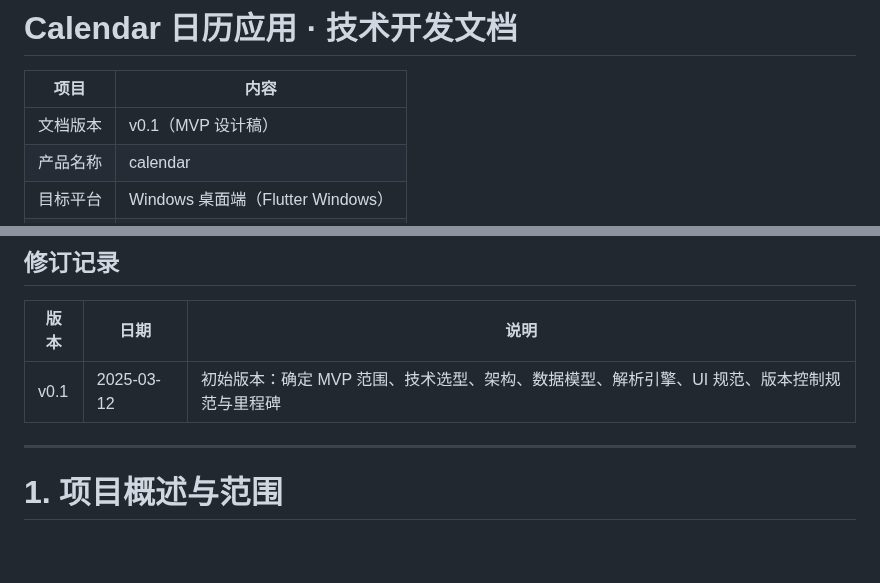
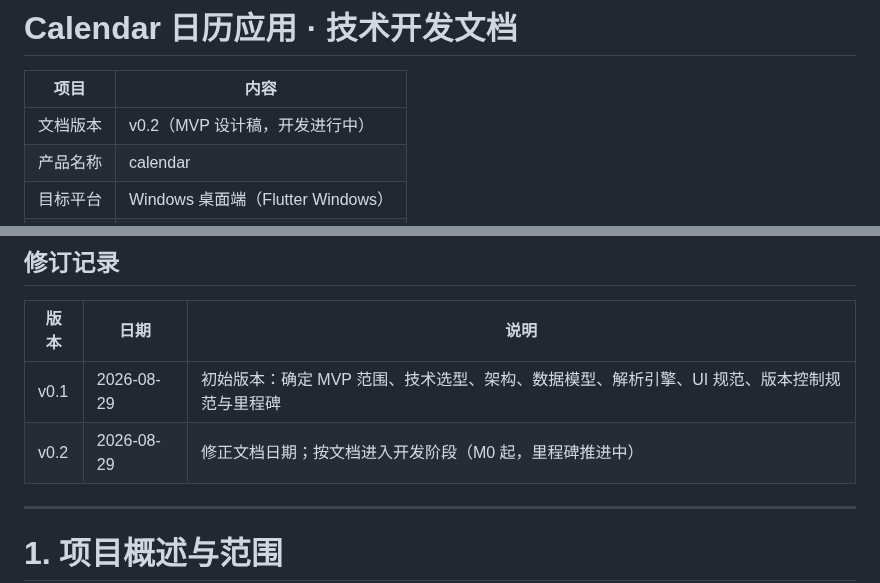
Before and after one commit to liubaiqing/Daypick, a Markdown page: 技术开发文档.md, 2 parts joined by grey strips. Rendered like a GitHub page; blank space fills up the shorter version.

Commit message:
docs: 修正文档日期至 2026-08-29，进入开发阶段

```diff
--- a/技术开发文档.md
+++ b/技术开发文档.md
@@ -2,7 +2,7 @@
 
 | 项目 | 内容 |
 |---|---|
-| 文档版本 | v0.1（MVP 设计稿） |
+| 文档版本 | v0.2（MVP 设计稿，开发进行中） |
 | 产品名称 | calendar |
 | 目标平台 | Windows 桌面端（Flutter Windows） |
 | 文档状态 | 已评审，可直接据此实现 |
@@ -12,7 +12,8 @@
 
 | 版本 | 日期 | 说明 |
 |---|---|---|
-| v0.1 | 2025-03-12 | 初始版本：确定 MVP 范围、技术选型、架构、数据模型、解析引擎、UI 规范、版本控制规范与里程碑 |
+| v0.1 | 2026-08-29 | 初始版本：确定 MVP 范围、技术选型、架构、数据模型、解析引擎、UI 规范、版本控制规范与里程碑 |
+| v0.2 | 2026-08-29 | 修正文档日期；按文档进入开发阶段（M0 起，里程碑推进中） |
 
 ---
 
```
Also changed, not shown: other parts of 技术开发文档.md (+1 -1 lines).
